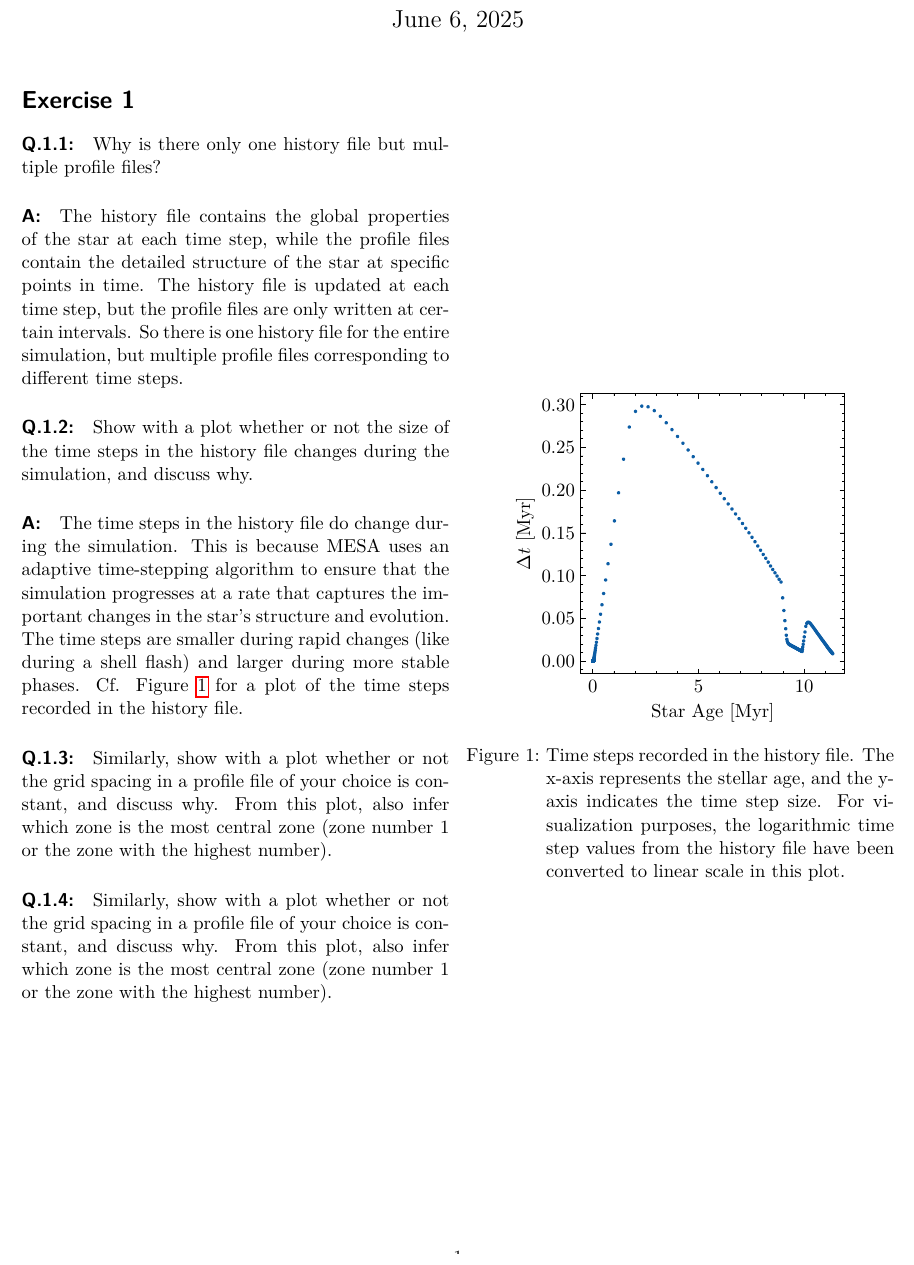
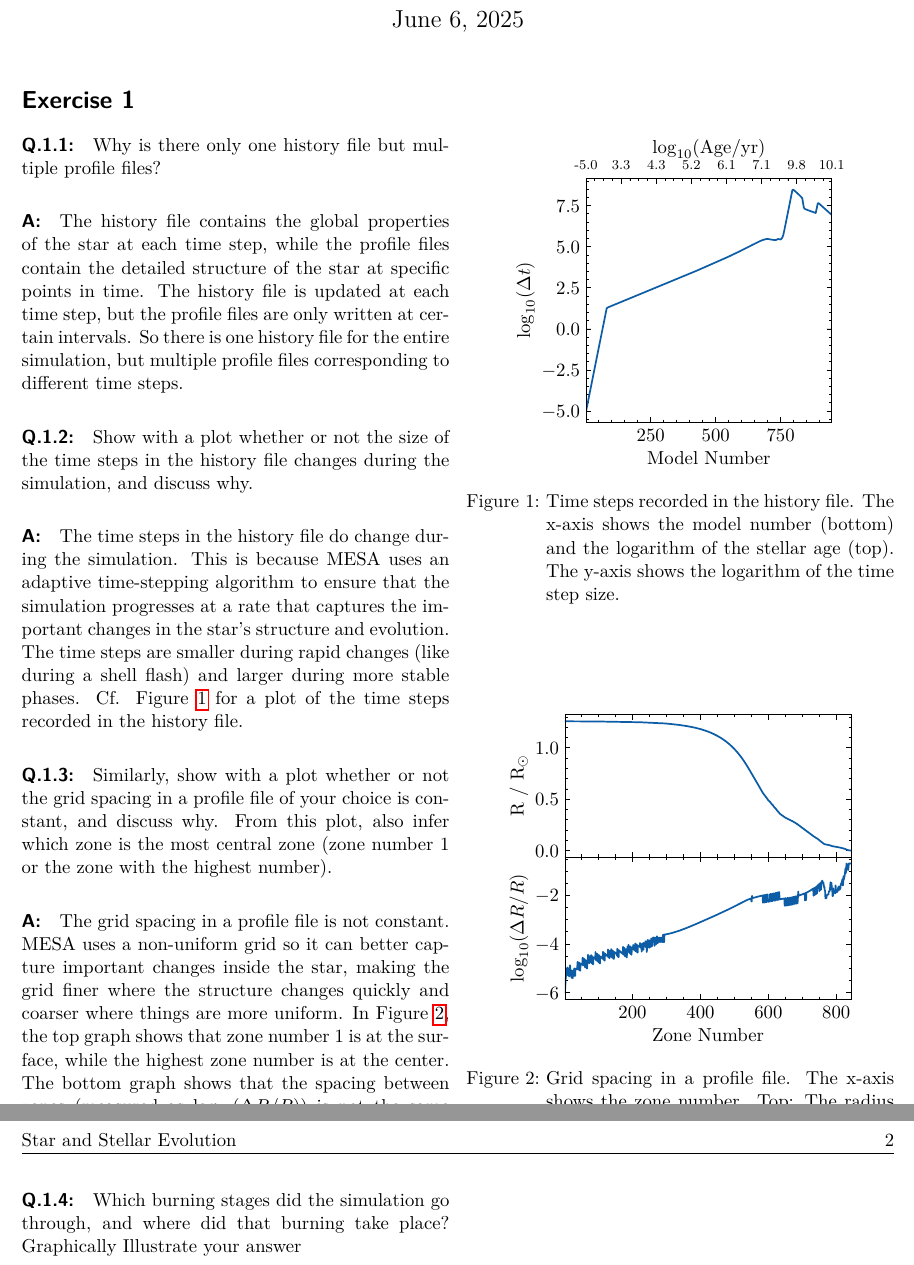
Before and after one commit to BrunoSchultz/lab_report, a LaTeX document (main.tex): part of the page before the commit and two parts of pages 1 and 2 of 2 after it, the two joined at a grey line, cut so that both start at the same text. Compiled offline with pdfLaTeX.

Commit message:
update report

```diff
--- a/main.tex
+++ b/main.tex
@@ -50,8 +50,8 @@ during the simulation, and discuss why.
 
 \begin{figure}[htbp]
     \centering
-    \includegraphics{dt_vs_age.pdf}
-    \caption{Time steps recorded in the history file. The x-axis represents the stellar age, and the y-axis indicates the time step size. For visualization purposes, the logarithmic time step values from the history file have been converted to linear scale in this plot.}
+    \includegraphics{log_dt_vs_model_number.pdf}
+    \caption{Time steps recorded in the history file. The x-axis shows the model number (bottom) and the logarithm of the stellar age (top). The y-axis shows the logarithm of the time step size.}
     \label{fig:time_steps}
 \end{figure}
 
@@ -59,9 +59,19 @@ during the simulation, and discuss why.
 choice is constant, and discuss why. From this plot, also infer which zone is the most
 central zone (zone number 1 or the zone with the highest number).
 
-\paragraph{Q.1.4:} Similarly, show with a plot whether or not the grid spacing in a profile file of your
-choice is constant, and discuss why. From this plot, also infer which zone is the most
-central zone (zone number 1 or the zone with the highest number).
+\paragraph{A:} The grid spacing in a profile file is not constant. MESA uses a non-uniform grid so it can better capture important changes inside the star, making the grid finer where the structure changes quickly and coarser where things are more uniform. In Figure \ref{fig:grid_spacing}, the top graph shows that zone number 1 is at the surface, while the highest zone number is at the center. The bottom graph shows that the spacing between zones (measured as \(\log_{10}(\Delta R / R)\)) is not the same everywhere, confirming that the grid is not evenly spaced. Here, \(\Delta R\) is the difference in radius between adjacent zones, i.e. \(\Delta R = R_{i+1} - R_i\).
+
+
+\begin{figure}[htbp]
+    \centering
+    \includegraphics{R_vs_zone.pdf}
+    \caption{Grid spacing in a profile file. The x-axis shows the zone number. Top: The radius of each zone.}
+    \label{fig:grid_spacing}
+\end{figure}
+
+
+\paragraph{Q.1.4:} Which burning stages did the simulation go through, and where did that burning take
+place? Graphically Illustrate your answer
 
 \printbibliography
 
```
Also changed, not shown: main.pdf, 5 other files.
